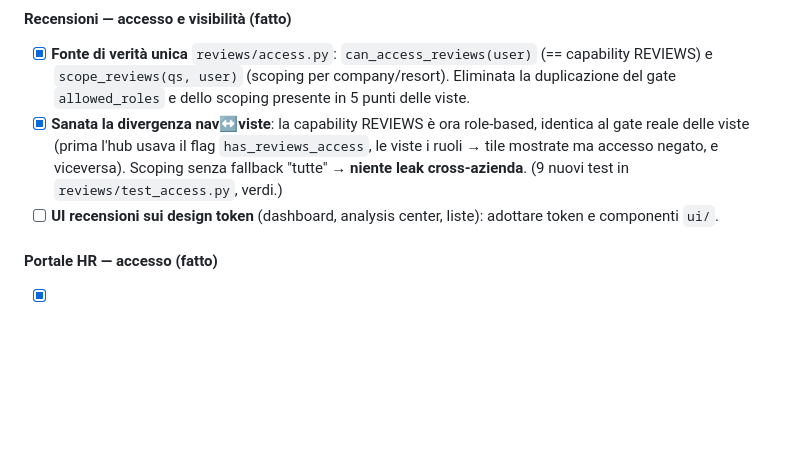
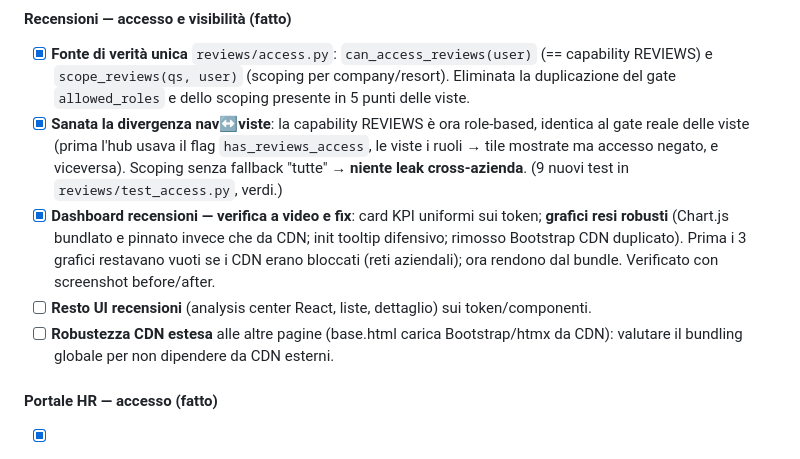
Before and after one commit to UnrealNoirXY/NuviaHostedaEdition, a Markdown page: PIANO_RIDISEGNO_MASTER.md, the part around the change. GitHub-like rendering; blank space fills up the shorter version.

Commit message:
docs: aggiorna piano con fix grafici dashboard recensioni verificato
Co-Authored-By: Claude Opus 4.8 <noreply@anthropic.com>
Claude-Session: https://claude.ai/code/session_01SigcMkRgyenQGkdLUahZpV

```diff
--- a/PIANO_RIDISEGNO_MASTER.md
+++ b/PIANO_RIDISEGNO_MASTER.md
@@ -211,8 +211,13 @@ Obiettivo: un solo linguaggio visivo, una sola shell.
       gate reale delle viste (prima l'hub usava il flag `has_reviews_access`, le viste i ruoli →
       tile mostrate ma accesso negato, e viceversa). Scoping senza fallback "tutte" → **niente
       leak cross-azienda**. (9 nuovi test in `reviews/test_access.py`, verdi.)
-- [ ] **UI recensioni sui design token** (dashboard, analysis center, liste): adottare token e
-      componenti `ui/`.
+- [x] **Dashboard recensioni — verifica a video e fix**: card KPI uniformi sui token; **grafici
+      resi robusti** (Chart.js bundlato e pinnato invece che da CDN; init tooltip difensivo;
+      rimosso Bootstrap CDN duplicato). Prima i 3 grafici restavano vuoti se i CDN erano
+      bloccati (reti aziendali); ora rendono dal bundle. Verificato con screenshot before/after.
+- [ ] **Resto UI recensioni** (analysis center React, liste, dettaglio) sui token/componenti.
+- [ ] **Robustezza CDN estesa** alle altre pagine (base.html carica Bootstrap/htmx da CDN):
+      valutare il bundling globale per non dipendere da CDN esterni.
 
 #### Portale HR — accesso (fatto)
 - [x] **Rimossa la doppia definizione** di `_has_hr_portal_access` (era dichiarata due volte,
```
